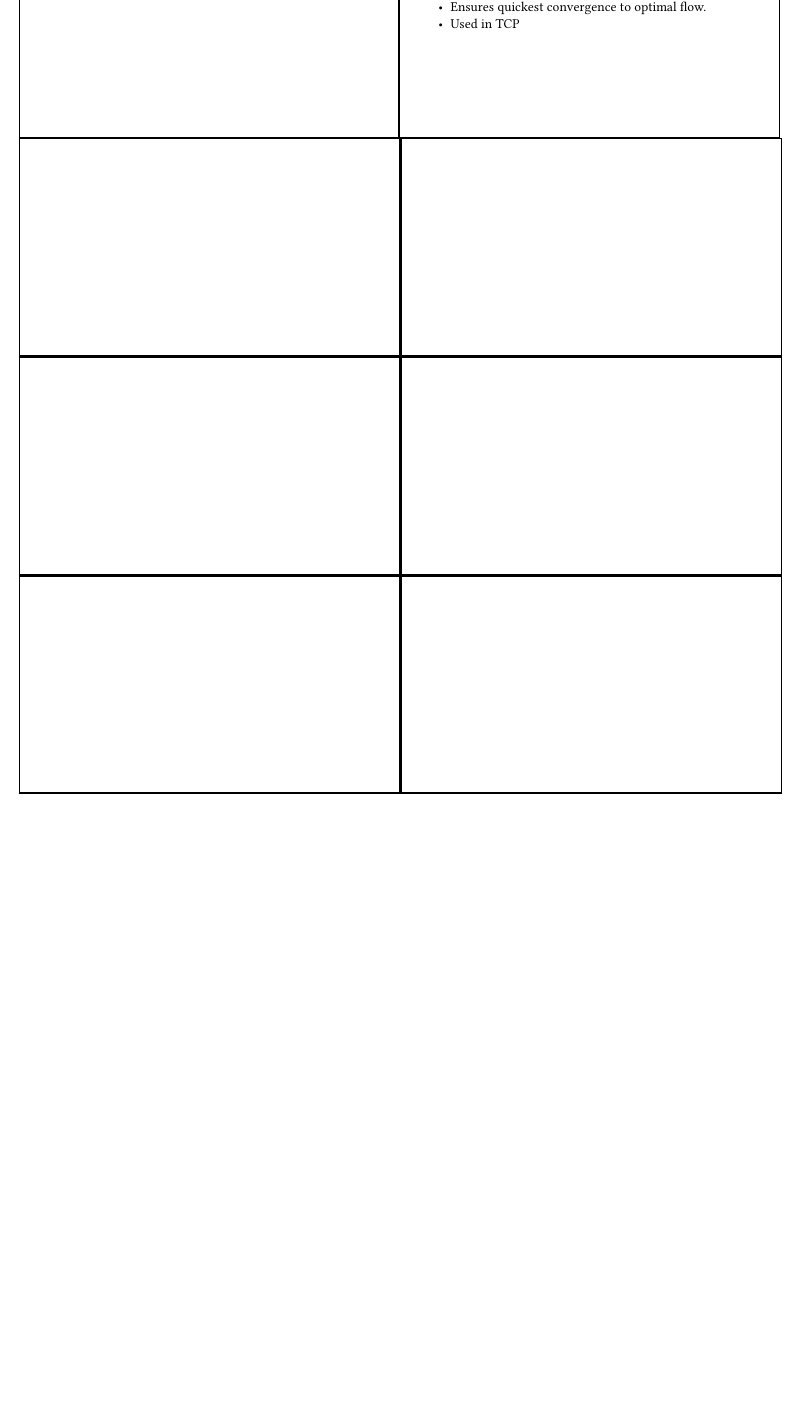
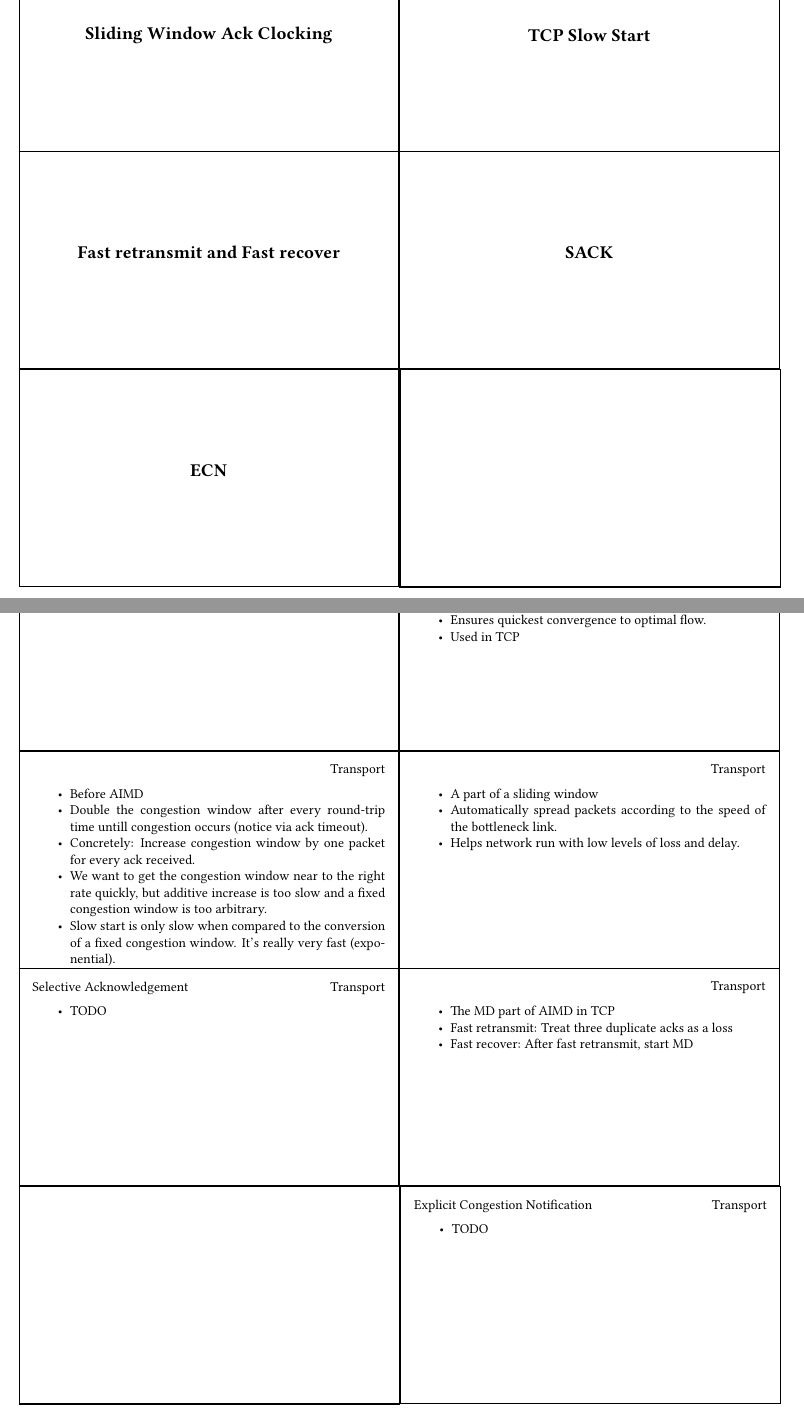
Before and after one commit to NorfairKing/cn-cards, a LaTeX document (transport-layer.tex): part of page 4 of 4 before the commit and two parts of pages 3 and 4 of 4 after it, the two joined at a grey line, cut at the place of the change, the shorter picture padded with empty space. Compiled offline with pdfLaTeX.

Commit message:
more todo's

```diff
--- a/transport-layer.tex
+++ b/transport-layer.tex
@@ -90,6 +90,36 @@
 \TODO
 \end{card}
 
+\begin{card}{Sliding Window Ack Clocking}
+\item A part of a sliding window
+\item Automatically spread packets according to the speed of the bottleneck link.
+\item Helps network run with low levels of loss and delay.
+\end{card}
+
+\begin{card}{TCP Slow Start}
+\item Before AIMD
+\item Double the congestion window after every round-trip time untill congestion occurs (notice via ack timeout).
+\item Concretely: Increase congestion window by one packet for every ack received.
+\item We want to get the congestion window near to the right rate quickly, but additive increase is too slow and a fixed congestion window is too arbitrary.
+\item Slow start is only slow when compared to the conversion of a fixed congestion window. It's really very fast (exponential).
+\end{card}
+
+\begin{card}{Fast retransmit and Fast recover}
+\item The MD part of AIMD in TCP
+\item Fast retransmit: Treat three duplicate acks as a loss
+\item Fast recover: After fast retransmit, start MD
+\end{card}
+
+\begin{card}[Selective Acknowledgement]{SACK}
+\TODO
+\end{card}
+
+\begin{card}[Explicit Congestion Notification]{ECN}
+\TODO
+\end{card}
+
+
+
 \end{document}
 
 %%% Local Variables:
```
Also changed, not shown: application-layer.tex (+20 -1 lines).
